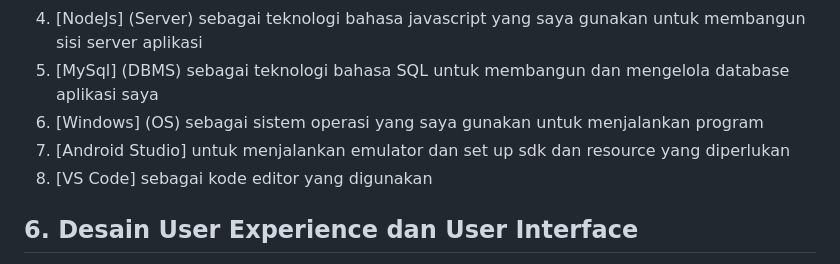
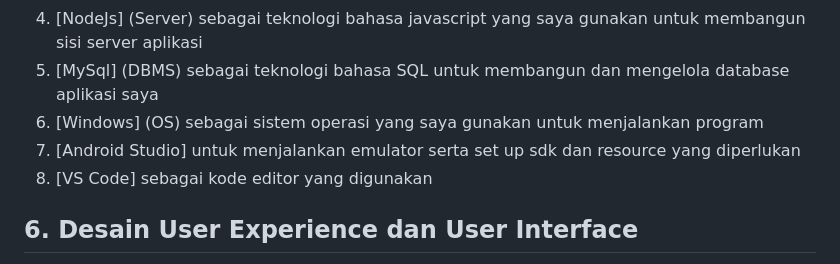
Before and after one commit to fahrizap/Kodein, a Markdown page: job interview.MD, the part around the change. Rendered like a GitHub page.

```diff
--- a/job interview.MD
+++ b/job interview.MD
@@ -141,7 +141,7 @@ flowchart LR
   4. [NodeJs] (Server) sebagai teknologi bahasa javascript yang saya gunakan untuk membangun sisi server aplikasi
   5. [MySql] (DBMS) sebagai teknologi bahasa SQL untuk membangun dan mengelola database aplikasi saya
   6. [Windows] (OS) sebagai sistem operasi yang saya gunakan untuk menjalankan program
-  7. [Android Studio] untuk menjalankan emulator dan set up sdk dan resource yang diperlukan
+  7. [Android Studio] untuk menjalankan emulator serta set up sdk dan resource yang diperlukan
   8. [VS Code] sebagai kode editor yang digunakan
 ## 6. Desain User Experience dan User Interface
 
```
